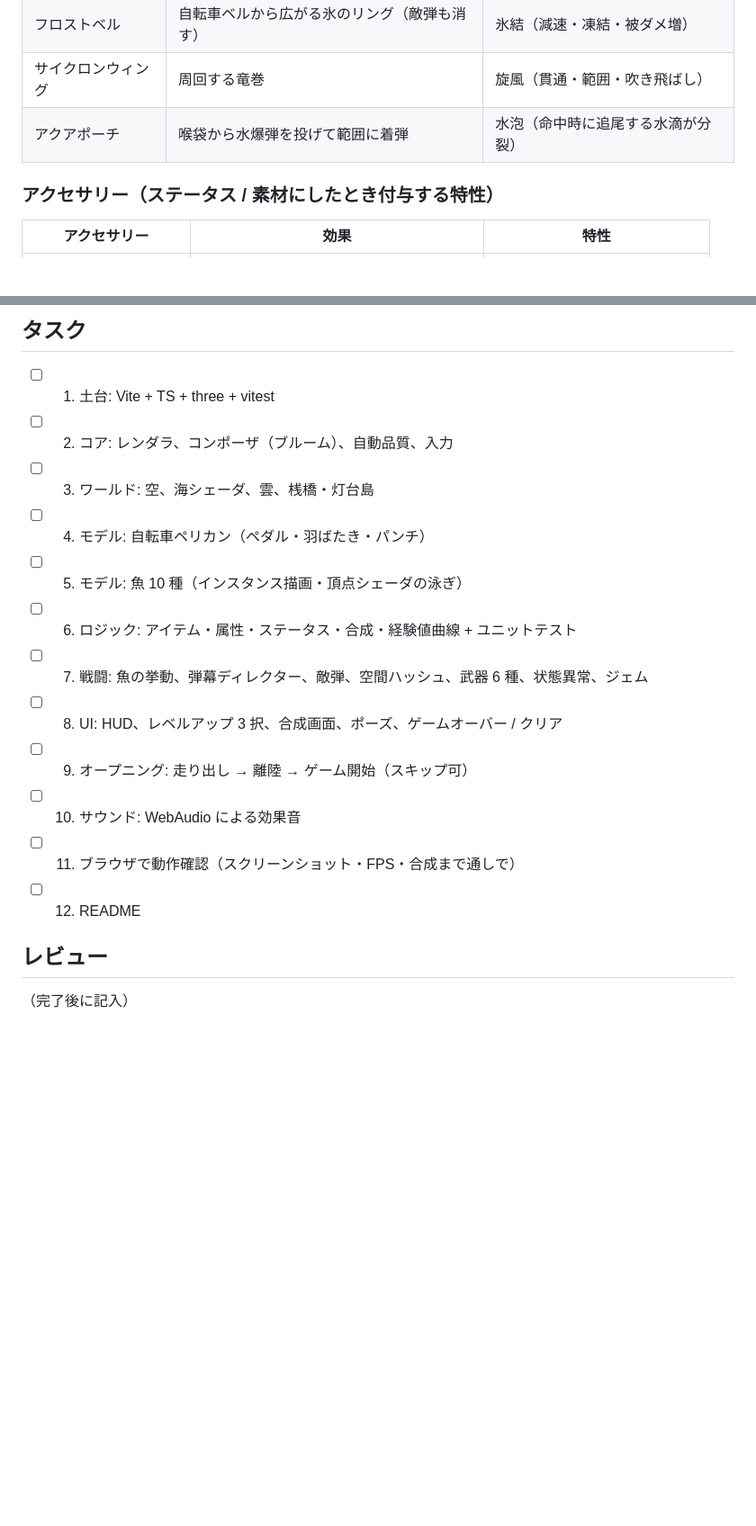
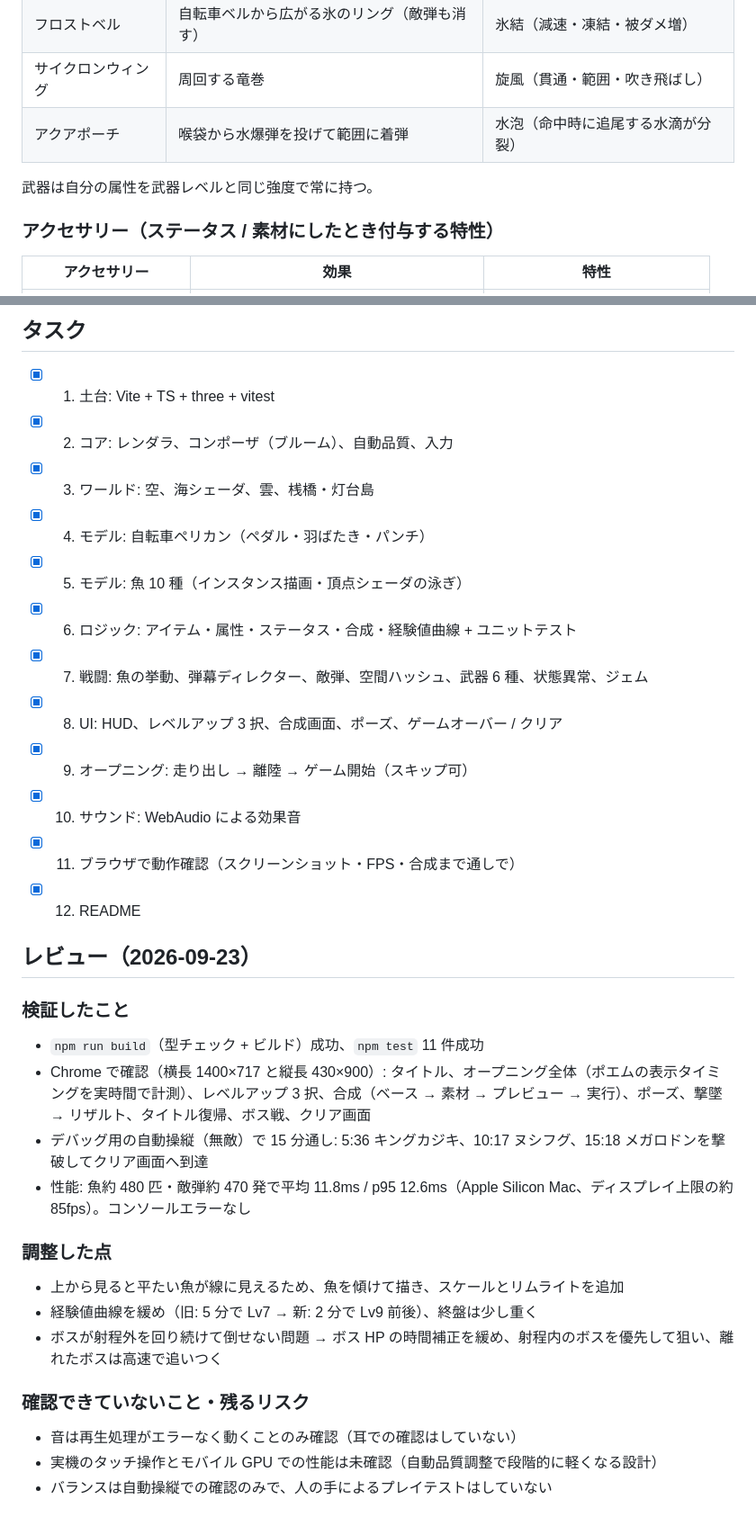
Before and after one commit to Yakinik/lets-slop-pelican-survivor, a Markdown page: tasks/todo.md, 2 parts joined by grey strips. Shown at 90% size. GitHub-like rendering; blank space fills up the shorter version.

```diff
--- a/tasks/todo.md
+++ b/tasks/todo.md
@@ -38,6 +40,8 @@
 | フロストベル | 自転車ベルから広がる氷のリング（敵弾も消す） | 氷結（減速・凍結・被ダメ増） |
 | サイクロンウィング | 周回する竜巻 | 旋風（貫通・範囲・吹き飛ばし） |
 | アクアポーチ | 喉袋から水爆弾を投げて範囲に着弾 | 水泡（命中時に追尾する水滴が分裂） |
+
+武器は自分の属性を武器レベルと同じ強度で常に持つ。
 
 ### アクセサリー（ステータス / 素材にしたとき付与する特性）
 | アクセサリー | 効果 | 特性 |
@@ -62,18 +66,33 @@
 ボス: 5:00 キングカジキ / 10:00 ヌシフグ / 15:00 メガロドン（倒すとクリア）
 
 ## タスク
-- [ ] 1. 土台: Vite + TS + three + vitest
-- [ ] 2. コア: レンダラ、コンポーザ（ブルーム）、自動品質、入力
-- [ ] 3. ワールド: 空、海シェーダ、雲、桟橋・灯台島
-- [ ] 4. モデル: 自転車ペリカン（ペダル・羽ばたき・パンチ）
-- [ ] 5. モデル: 魚 10 種（インスタンス描画・頂点シェーダの泳ぎ）
-- [ ] 6. ロジック: アイテム・属性・ステータス・合成・経験値曲線 + ユニットテスト
-- [ ] 7. 戦闘: 魚の挙動、弾幕ディレクター、敵弾、空間ハッシュ、武器 6 種、状態異常、ジェム
-- [ ] 8. UI: HUD、レベルアップ 3 択、合成画面、ポーズ、ゲームオーバー / クリア
-- [ ] 9. オープニング: 走り出し → 離陸 → ゲーム開始（スキップ可）
-- [ ] 10. サウンド: WebAudio による効果音
-- [ ] 11. ブラウザで動作確認（スクリーンショット・FPS・合成まで通しで）
-- [ ] 12. README
+- [x] 1. 土台: Vite + TS + three + vitest
+- [x] 2. コア: レンダラ、コンポーザ（ブルーム）、自動品質、入力
+- [x] 3. ワールド: 空、海シェーダ、雲、桟橋・灯台島
+- [x] 4. モデル: 自転車ペリカン（ペダル・羽ばたき・パンチ）
+- [x] 5. モデル: 魚 10 種（インスタンス描画・頂点シェーダの泳ぎ）
+- [x] 6. ロジック: アイテム・属性・ステータス・合成・経験値曲線 + ユニットテスト
+- [x] 7. 戦闘: 魚の挙動、弾幕ディレクター、敵弾、空間ハッシュ、武器 6 種、状態異常、ジェム
+- [x] 8. UI: HUD、レベルアップ 3 択、合成画面、ポーズ、ゲームオーバー / クリア
+- [x] 9. オープニング: 走り出し → 離陸 → ゲーム開始（スキップ可）
+- [x] 10. サウンド: WebAudio による効果音
+- [x] 11. ブラウザで動作確認（スクリーンショット・FPS・合成まで通しで）
+- [x] 12. README
 
-## レビュー
-（完了後に記入）
+## レビュー（2026-09-23）
+
+### 検証したこと
+- `npm run build`（型チェック + ビルド）成功、`npm test` 11 件成功
+- Chrome で確認（横長 1400×717 と縦長 430×900）: タイトル、オープニング全体（ポエムの表示タイミングを実時間で計測）、レベルアップ 3 択、合成（ベース → 素材 → プレビュー → 実行）、ポーズ、撃墜 → リザルト、タイトル復帰、ボス戦、クリア画面
+- デバッグ用の自動操縦（無敵）で 15 分通し: 5:36 キングカジキ、10:17 ヌシフグ、15:18 メガロドンを撃破してクリア画面へ到達
+- 性能: 魚約 480 匹・敵弾約 470 発で平均 11.8ms / p95 12.6ms（Apple Silicon Mac、ディスプレイ上限の約 85fps）。コンソールエラーなし
+
+### 調整した点
+- 上から見ると平たい魚が線に見えるため、魚を傾けて描き、スケールとリムライトを追加
+- 経験値曲線を緩め（旧: 5 分で Lv7 → 新: 2 分で Lv9 前後）、終盤は少し重く
+- ボスが射程外を回り続けて倒せない問題 → ボス HP の時間補正を緩め、射程内のボスを優先して狙い、離れたボスは高速で追いつく
+
+### 確認できていないこと・残るリスク
+- 音は再生処理がエラーなく動くことのみ確認（耳での確認はしていない）
+- 実機のタッチ操作とモバイル GPU での性能は未確認（自動品質調整で段階的に軽くなる設計）
+- バランスは自動操縦での確認のみで、人の手によるプレイテストはしていない
```
Also changed, not shown: other parts of tasks/todo.md (+20 -18 lines).
